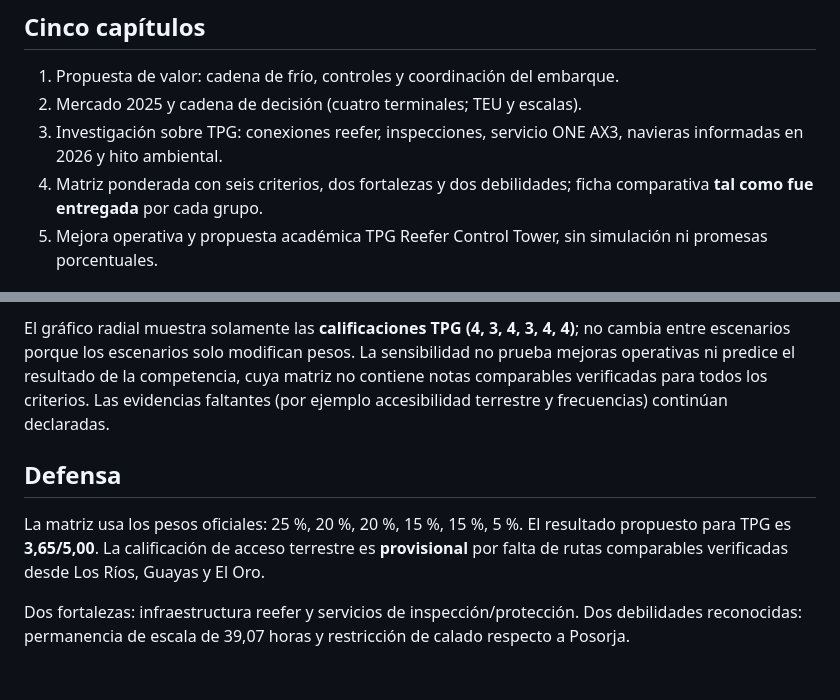
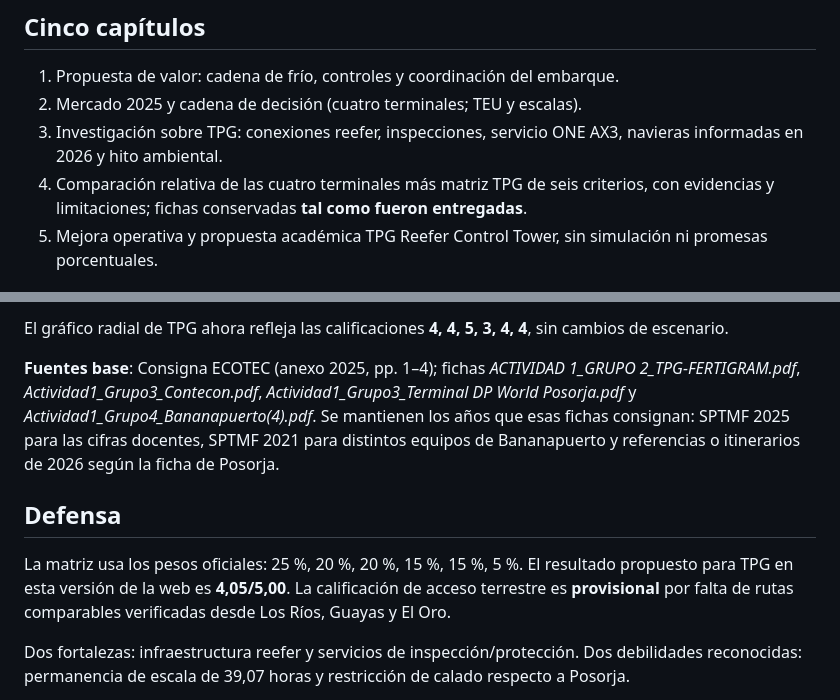
Before and after one commit to josuebaqueanzulez/josuebaqueanzulez.github.io, a Markdown page: tpg-estrategia-comercial-2026/README.md, 2 parts joined by grey strips. Rendered like a GitHub page; blank space fills up the shorter version.

```diff
--- a/tpg-estrategia-comercial-2026/README.md
+++ b/tpg-estrategia-comercial-2026/README.md
@@ -13,7 +13,7 @@ Defender el servicio de **Terminal Portuario de Guayaquil (TPG / INARPI / Fertig
 1. Propuesta de valor: cadena de frío, controles y coordinación del embarque.
 2. Mercado 2025 y cadena de decisión (cuatro terminales; TEU y escalas).
 3. Investigación sobre TPG: conexiones reefer, inspecciones, servicio ONE AX3, navieras informadas en 2026 y hito ambiental.
-4. Matriz ponderada con seis criterios, dos fortalezas y dos debilidades; ficha comparativa **tal como fue entregada** por cada grupo.
+4. Comparación relativa de las cuatro terminales más matriz TPG de seis criterios, con evidencias y limitaciones; fichas conservadas **tal como fueron entregadas**.
 5. Mejora operativa y propuesta académica TPG Reefer Control Tower, sin simulación ni promesas porcentuales.
 
 ## Visita comercial interactiva
@@ -94,9 +129,11 @@ La cuarta sección conserva los **seis criterios**, pesos y notas de ECOTEC. Se
 
-El gráfico radial muestra solamente las **calificaciones TPG (4, 3, 4, 3, 4, 4)**; no cambia entre escenarios porque los escenarios solo modifican pesos. La sensibilidad no prueba mejoras operativas ni predice el resultado de la competencia, cuya matriz no contiene notas comparables verificadas para todos los criterios. Las evidencias faltantes (por ejemplo accesibilidad terrestre y frecuencias) continúan declaradas.
+El gráfico radial de TPG ahora refleja las calificaciones **4, 4, 5, 3, 4, 4**, sin cambios de escenario.
+
+**Fuentes base**: Consigna ECOTEC (anexo 2025, pp. 1–4); fichas *ACTIVIDAD 1_GRUPO 2_TPG-FERTIGRAM.pdf*, *Actividad1_Grupo3_Contecon.pdf*, *Actividad1_Grupo3_Terminal DP World Posorja.pdf* y *Actividad1_Grupo4_Bananapuerto(4).pdf*. Se mantienen los años que esas fichas consignan: SPTMF 2025 para las cifras docentes, SPTMF 2021 para distintos equipos de Bananapuerto y referencias o itinerarios de 2026 según la ficha de Posorja.
 
 ## Defensa
 
-La matriz usa los pesos oficiales: 25 %, 20 %, 20 %, 15 %, 15 %, 5 %. El resultado propuesto para TPG es **3,65/5,00**. La calificación de acceso terrestre es **provisional** por falta de rutas comparables verificadas desde Los Ríos, Guayas y El Oro.
+La matriz usa los pesos oficiales: 25 %, 20 %, 20 %, 15 %, 15 %, 5 %. El resultado propuesto para TPG en esta versión de la web es **4,05/5,00**. La calificación de acceso terrestre es **provisional** por falta de rutas comparables verificadas desde Los Ríos, Guayas y El Oro.
 
 Dos fortalezas: infraestructura reefer y servicios de inspección/protección. Dos debilidades reconocidas: permanencia de escala de 39,07 horas y restricción de calado respecto a Posorja.
 
```
Also changed, not shown: other parts of tpg-estrategia-comercial-2026/README.md (+43 -8 lines).
